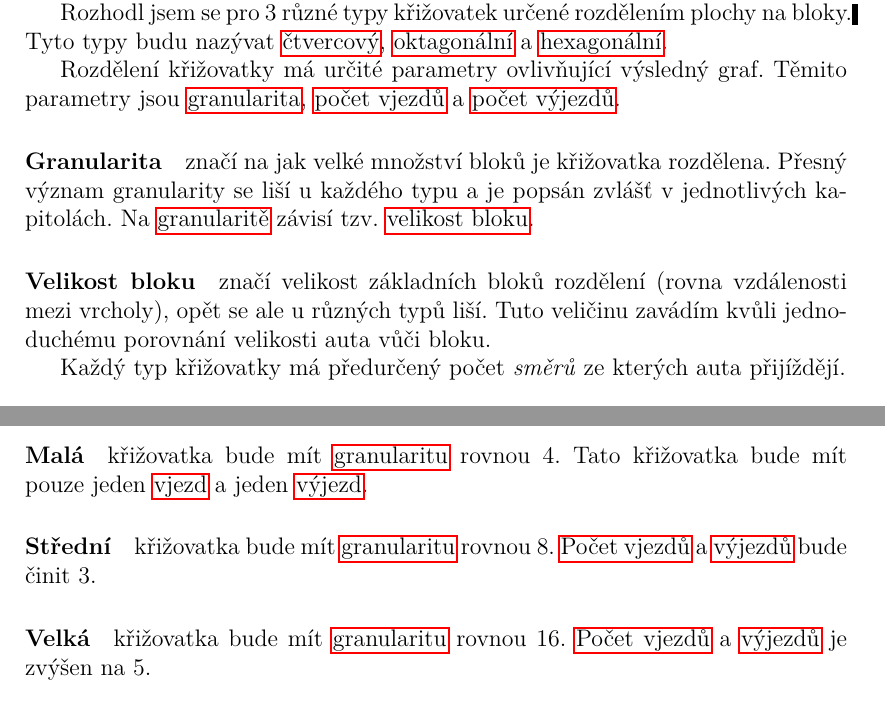
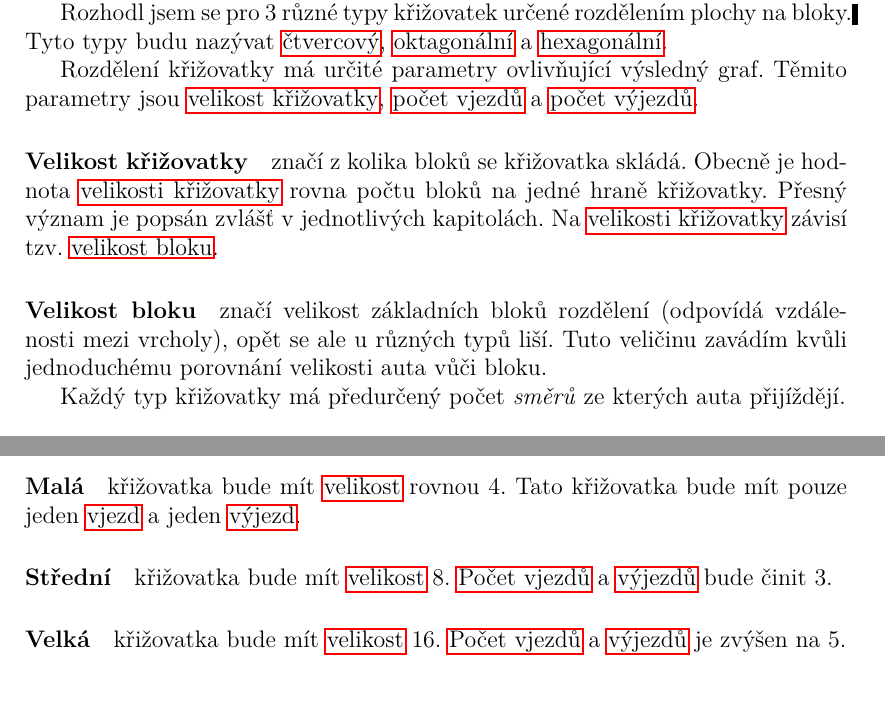
Before and after one commit to Ji59/aim, a LaTeX thesis (prace/src/prace.tex, which reads prace/src/experimenty/testovaci_data.tex, prace/src/problem/krizovatka.tex): two parts of pages 12 and 40 of 54, joined at a grey line, cut so that both start at the same text. Compiled offline with pdfLaTeX.

Commit message:
Change granularity to graph size in text

```diff
--- a/prace/src/experimenty/testovaci_data.tex
+++ b/prace/src/experimenty/testovaci_data.tex
@@ -10,11 +10,11 @@ Pokud bude plánování trvat příliš dlouhou dobu, bude simulace předčasně
 \subsubsection{Křižovatka}
 
 Algoritmy budu testovat na každém typu křižovatky o třech velikosti.
-\paragraph{Malá}\label{par:data_mala} křižovatka bude mít \hyperref[par:granularita]{granularitu} rovnou $4$.
+\paragraph{Malá}\label{par:data_mala} křižovatka bude mít \hyperref[par:velikost_krizovatky]{velikost} rovnou~$4$.
 Tato křižovatka bude mít pouze jeden \hyperref[par:vjezdy]{vjezd} a jeden \hyperref[par:vyjezdy]{výjezd}.
-\paragraph{Střední}\label{par:data_stredni} křižovatka bude mít \hyperref[par:granularita]{granularitu} rovnou $8$.
+\paragraph{Střední}\label{par:data_stredni} křižovatka bude mít \hyperref[par:velikost_krizovatky]{velikost}~$8$.
 \hyperref[par:vjezdy]{Počet vjezdů} a \hyperref[par:vyjezdy]{výjezdů} bude činit $3$.
-\paragraph{Velká}\label{par:data_velka} křižovatka bude mít \hyperref[par:granularita]{granularitu} rovnou $16$.
+\paragraph{Velká}\label{par:data_velka} křižovatka bude mít \hyperref[par:velikost_krizovatky]{velikost}~$16$.
 \hyperref[par:vjezdy]{Počet vjezdů} a \hyperref[par:vyjezdy]{výjezdů} je zvýšen na $5$.
 
 \subsubsection{Agenti}
--- a/prace/src/problem/krizovatka.tex
+++ b/prace/src/problem/krizovatka.tex
@@ -24,15 +24,16 @@ Tyto~typy budu nazývat \hyperref[subsec:ctvercovy_typ]{čtvercový}, \hyperref[
 a~\hyperref[subsec:hexagonalni_typ]{hexagonální}.
 
 Rozdělení křižovatky má určité parametry ovlivňující výsledný graf.
-Těmito parametry jsou \hyperref[par:granularita]{granularita},
+Těmito parametry jsou \hyperref[par:velikost_krizovatky]{velikost křižovatky},
 \hyperref[par:vjezdy]{počet vjezdů} a~\hyperref[par:vyjezdy]{počet výjezdů}.
 
-\paragraph{Granularita}\label{par:granularita} značí na~jak velké množství bloků je křižovatka rozdělena.
-Přesný význam granularity se liší u~každého typu a je popsán zvlášť v~jednotlivých kapitolách.
-Na~\hyperref[par:granularita]{granularitě} závisí tzv.~\hyperref[par:velikost_bloku]{velikost bloku}.
+\paragraph{Velikost křižovatky}\label{par:velikost_krizovatky} značí z~kolika bloků se křižovatka skládá.
+Obecně je hodnota \hyperref[par:velikost_krizovatky]{velikosti křižovatky} rovna počtu bloků na jedné hraně křižovatky.
+Přesný význam je popsán zvlášť v~jednotlivých kapitolách.
+Na~\hyperref[par:velikost_krizovatky]{velikosti křižovatky} závisí tzv.~\hyperref[par:velikost_bloku]{velikost bloku}.
 
 \paragraph{Velikost bloku}\label{par:velikost_bloku} značí velikost základních bloků rozdělení
-(rovna vzdálenosti mezi vrcholy), opět se ale u~různých typů liší.
+(odpovídá vzdálenosti mezi vrcholy), opět se ale u~různých typů liší.
 Tuto~veličinu zavádím kvůli jednoduchému porovnání velikosti auta vůči bloku.
 
 Každý typ křižovatky má předurčený počet \emph{směrů} ze~kterých auta přijíždějí.
```
Also changed, not shown: prace/src/algoritmy/a_star_single_grouped.tex (+1 -1 lines), prace/src/problem/zavedeni_pojmu.tex (+1 -1 lines), prace/src/problem/krizovatka.tex (23 more changed lines).
